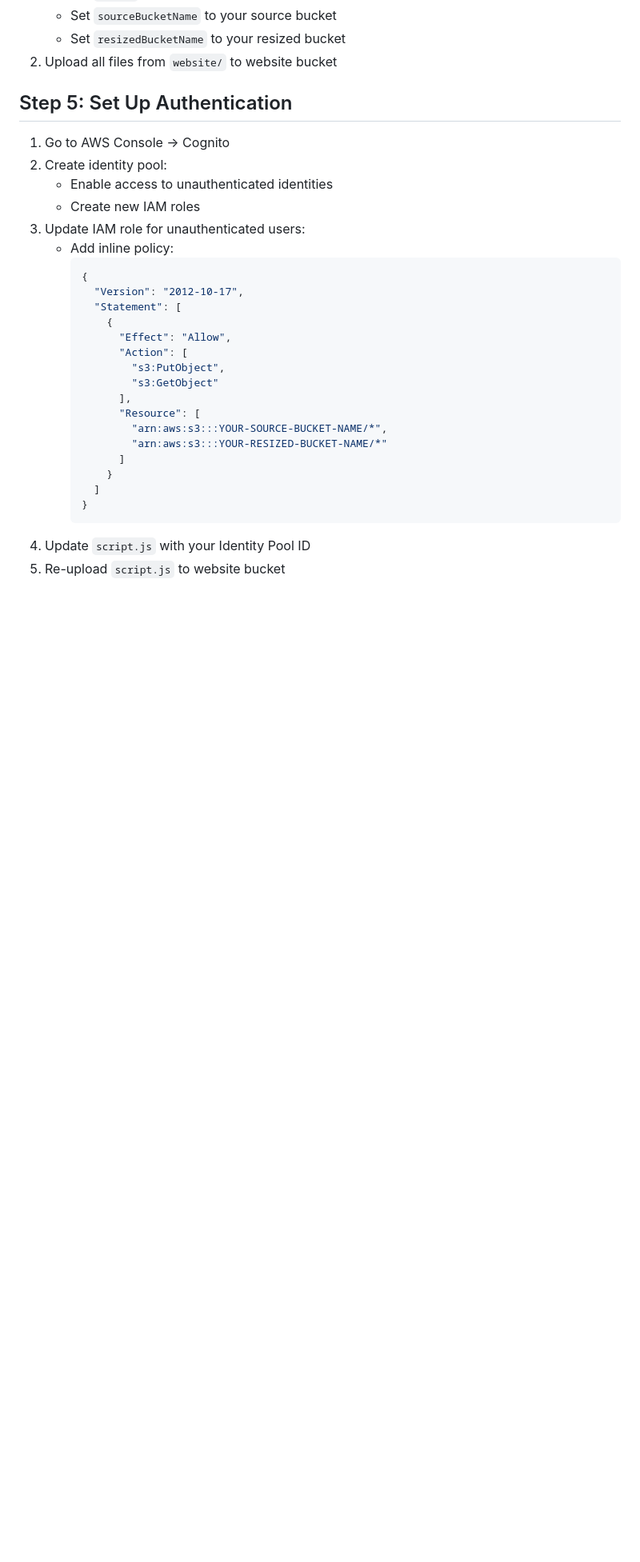
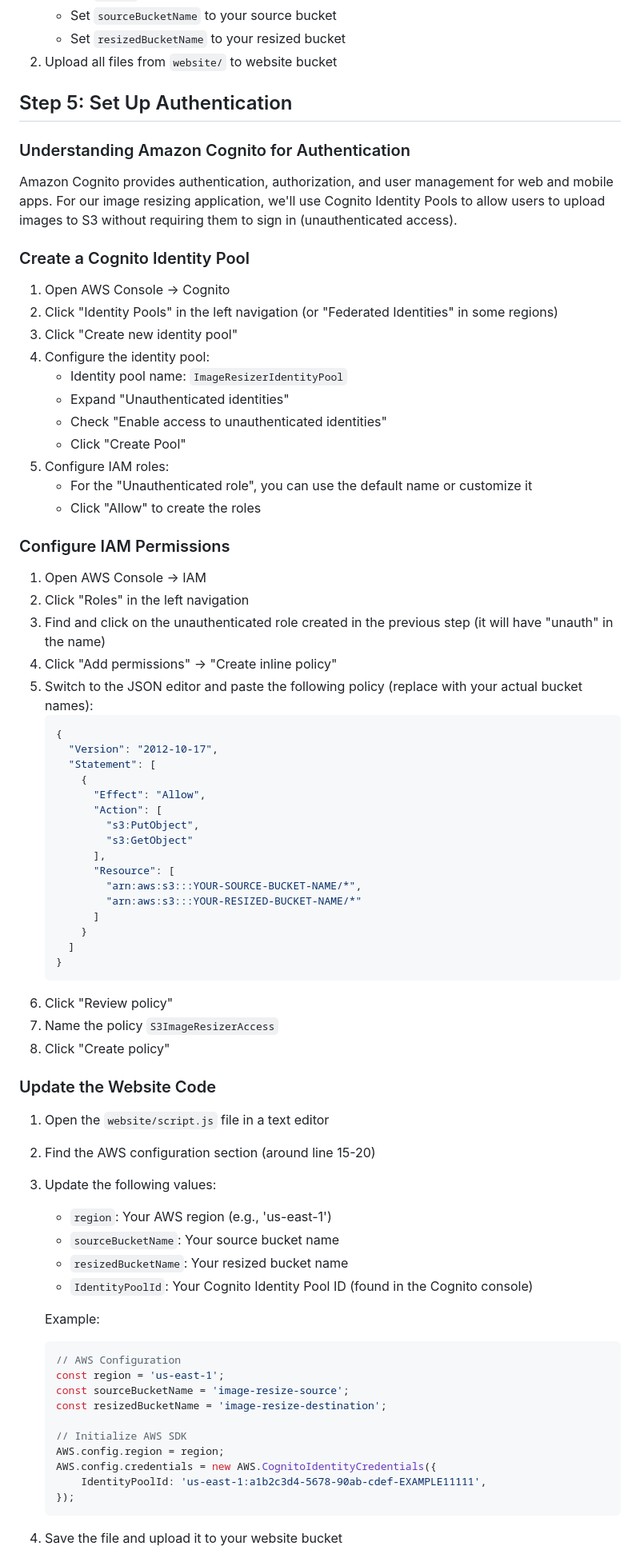
Before and after one commit to elngovind/cicd-demo, a Markdown page: CONSOLE_DEPLOYMENT.md, the part around the change printed below. Shown: that part at 80% size. Rendered like a GitHub page; blank space fills up the shorter version.

Commit message:
Add detailed Cognito authentication setup instructions

````diff
--- a/CONSOLE_DEPLOYMENT.md
+++ b/CONSOLE_DEPLOYMENT.md
@@ -106,29 +106,72 @@
 2. Upload all files from `website/` to website bucket
 
 ## Step 5: Set Up Authentication
-1. Go to AWS Console → Cognito
-2. Create identity pool:
-   - Enable access to unauthenticated identities
-   - Create new IAM roles
-3. Update IAM role for unauthenticated users:
-   - Add inline policy:
-     ```json
-     {
-       "Version": "2012-10-17",
-       "Statement": [
-         {
-           "Effect": "Allow",
-           "Action": [
-             "s3:PutObject",
-             "s3:GetObject"
-           ],
-           "Resource": [
-             "arn:aws:s3:::YOUR-SOURCE-BUCKET-NAME/*",
-             "arn:aws:s3:::YOUR-RESIZED-BUCKET-NAME/*"
-           ]
-         }
-       ]
-     }
-     ```
-4. Update `script.js` with your Identity Pool ID
-5. Re-upload `script.js` to website bucket
+
+### Understanding Amazon Cognito for Authentication
+Amazon Cognito provides authentication, authorization, and user management for web and mobile apps. For our image resizing application, we'll use Cognito Identity Pools to allow users to upload images to S3 without requiring them to sign in (unauthenticated access).
+
+### Create a Cognito Identity Pool
+1. Open AWS Console → Cognito
+2. Click "Identity Pools" in the left navigation (or "Federated Identities" in some regions)
+3. Click "Create new identity pool"
+4. Configure the identity pool:
+   - Identity pool name: `ImageResizerIdentityPool`
+   - Expand "Unauthenticated identities"
+   - Check "Enable access to unauthenticated identities"
+   - Click "Create Pool"
+5. Configure IAM roles:
+   - For the "Unauthenticated role", you can use the default name or customize it
+   - Click "Allow" to create the roles
+
+### Configure IAM Permissions
+1. Open AWS Console → IAM
+2. Click "Roles" in the left navigation
+3. Find and click on the unauthenticated role created in the previous step (it will have "unauth" in the name)
+4. Click "Add permissions" → "Create inline policy"
+5. Switch to the JSON editor and paste the following policy (replace with your actual bucket names):
+   ```json
+   {
+     "Version": "2012-10-17",
+     "Statement": [
+       {
+         "Effect": "Allow",
+         "Action": [
+           "s3:PutObject",
+           "s3:GetObject"
+         ],
+         "Resource": [
+           "arn:aws:s3:::YOUR-SOURCE-BUCKET-NAME/*",
+           "arn:aws:s3:::YOUR-RESIZED-BUCKET-NAME/*"
+         ]
+       }
+     ]
+   }
+   ```
+6. Click "Review policy"
+7. Name the policy `S3ImageResizerAccess`
+8. Click "Create policy"
+
+### Update the Website Code
+1. Open the `website/script.js` file in a text editor
+2. Find the AWS configuration section (around line 15-20)
+3. Update the following values:
+   - `region`: Your AWS region (e.g., 'us-east-1')
+   - `sourceBucketName`: Your source bucket name
+   - `resizedBucketName`: Your resized bucket name
+   - `IdentityPoolId`: Your Cognito Identity Pool ID (found in the Cognito console)
+
+   Example:
+   ```javascript
+   // AWS Configuration
+   const region = 'us-east-1';
+   const sourceBucketName = 'image-resize-source';
+   const resizedBucketName = 'image-resize-destination';
+
+   // Initialize AWS SDK
+   AWS.config.region = region;
+   AWS.config.credentials = new AWS.CognitoIdentityCredentials({
+       IdentityPoolId: 'us-east-1:a1b2c3d4-5678-90ab-cdef-EXAMPLE11111',
+   });
+   ```
+4. Save the file and upload it to your website bucket
+
````
Also changed, not shown: other parts of CONSOLE_DEPLOYMENT.md (+7 -0 lines).
